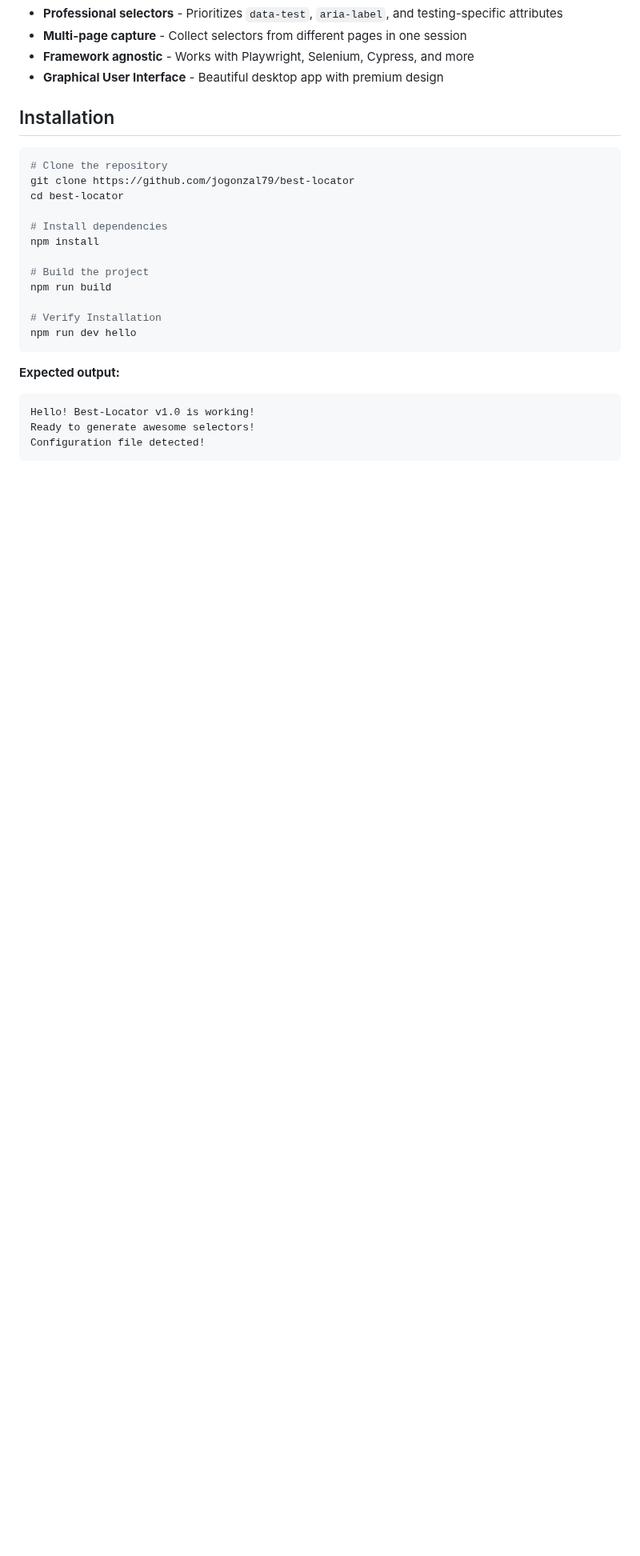
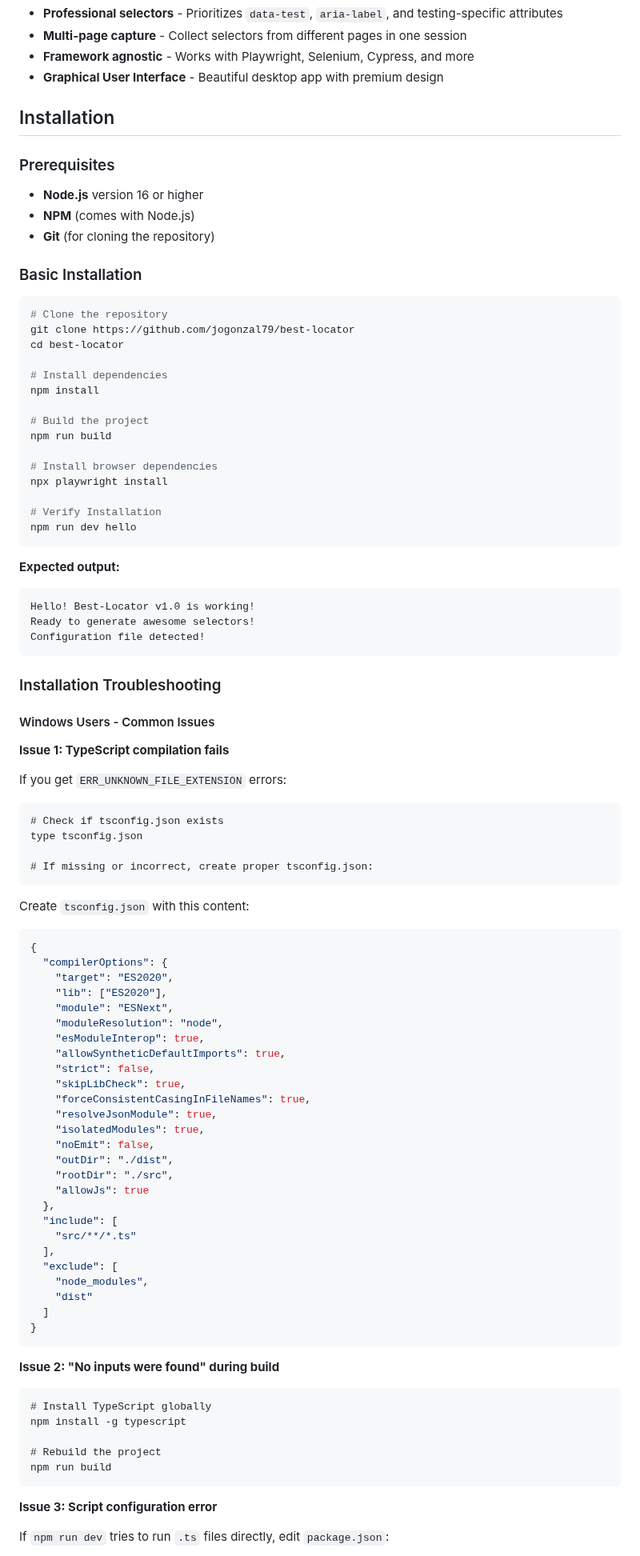
Before and after one commit to jogonzal79/best-locator, a Markdown page: README.md, the part around one of its changes. Shown at 80% size. GitHub-like rendering; blank space fills up the shorter version.

````diff
--- a/README.md
+++ b/README.md
@@ -19,6 +19,14 @@ Generate professional-grade selectors for UI testing with the reliability develo
 
 ## Installation
 
+### Prerequisites
+
+- **Node.js** version 16 or higher
+- **NPM** (comes with Node.js)
+- **Git** (for cloning the repository)
+
+### Basic Installation
+
 ```bash
 # Clone the repository
 git clone https://github.com/jogonzal79/best-locator
@@ -30,6 +38,9 @@ npm install
 # Build the project
 npm run build
 
+# Install browser dependencies
+npx playwright install
+
 # Verify Installation
 npm run dev hello
 ```
@@ -40,3 +51,63 @@ Hello! Best-Locator v1.0 is working!
 Ready to generate awesome selectors!
 Configuration file detected!
 ```
+
+### Installation Troubleshooting
+
+#### Windows Users - Common Issues
+
+**Issue 1: TypeScript compilation fails**
+
+If you get `ERR_UNKNOWN_FILE_EXTENSION` errors:
+
+```cmd
+# Check if tsconfig.json exists
+type tsconfig.json
+
+# If missing or incorrect, create proper tsconfig.json:
+```
+
+Create `tsconfig.json` with this content:
+```json
+{
+  "compilerOptions": {
+    "target": "ES2020",
+    "lib": ["ES2020"],
+    "module": "ESNext",
+    "moduleResolution": "node",
+    "esModuleInterop": true,
+    "allowSyntheticDefaultImports": true,
+    "strict": false,
+    "skipLibCheck": true,
+    "forceConsistentCasingInFileNames": true,
+    "resolveJsonModule": true,
+    "isolatedModules": true,
+    "noEmit": false,
+    "outDir": "./dist",
+    "rootDir": "./src",
+    "allowJs": true
+  },
+  "include": [
+    "src/**/*.ts"
+  ],
+  "exclude": [
+    "node_modules",
+    "dist"
+  ]
+}
+```
+
+**Issue 2: "No inputs were found" during build**
+
+```cmd
+# Install TypeScript globally
+npm install -g typescript
+
+# Rebuild the project
+npm run build
+```
+
+**Issue 3: Script configuration error**
+
+If `npm run dev` tries to run `.ts` files directly, edit `package.json`:
+
````
Also changed, not shown: other parts of README.md (+50 -0 lines).
